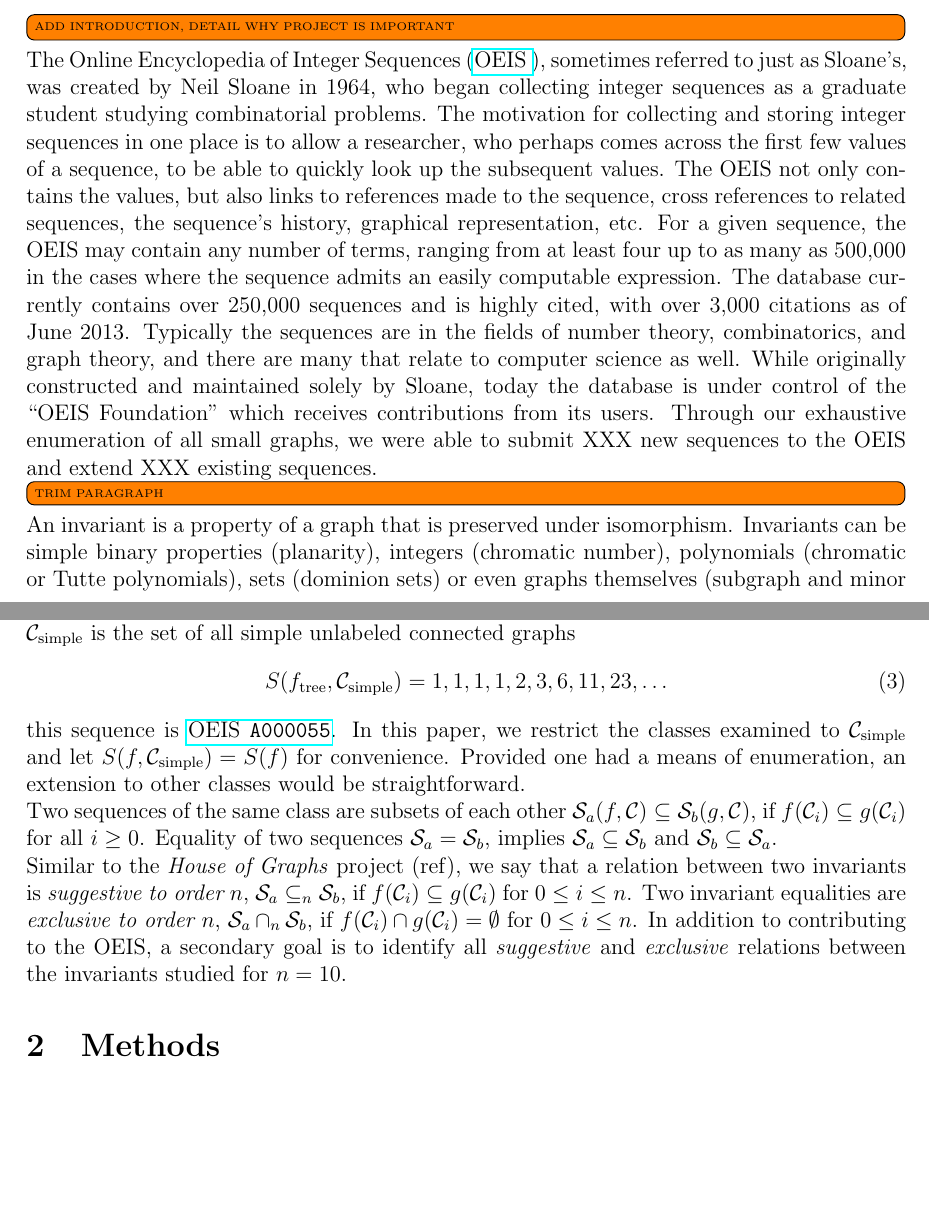
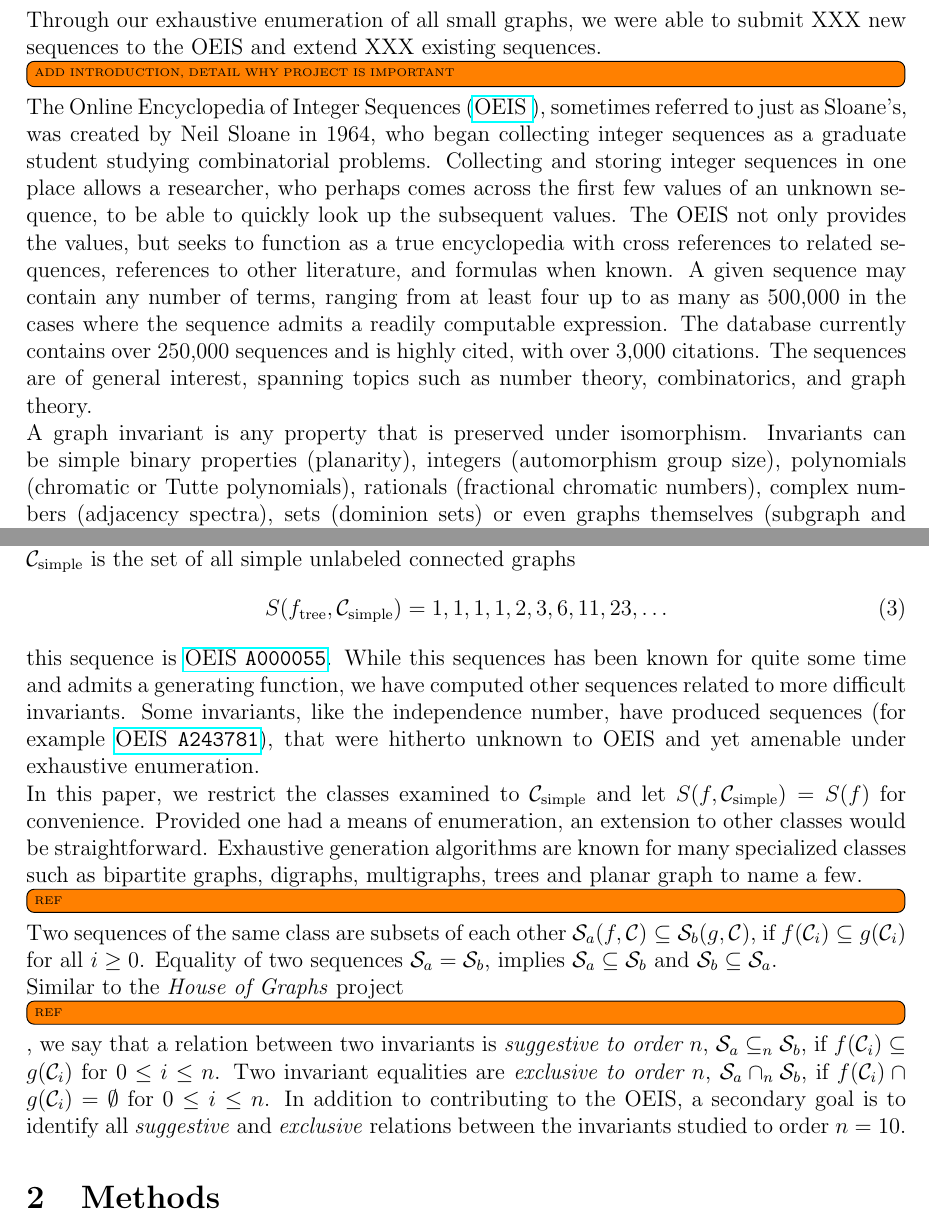
Before and after one commit to thoppe/Encyclopedia-of-Finite-Graphs, a LaTeX paper (report/report.tex): two parts of pages 1 and 2 of 4 before the commit and two parts of pages 1 and 2 of 5 after it, joined at a grey line, cut so that both start at the same text, the shorter picture padded with empty space. Compiled offline with pdfLaTeX.

Commit message:
General paper edits.

```diff
--- a/report/report.tex
+++ b/report/report.tex
@@ -43,20 +43,18 @@ The work can be extended by considering other graph classes like trees or regula
 \section{Introduction}
 
 
+Through our exhaustive enumeration of all small graphs, we were able to submit XXX new sequences to the OEIS and extend XXX existing sequences.
 \note{ADD INTRODUCTION, DETAIL WHY PROJECT IS IMPORTANT}
 
 The Online Encyclopedia of Integer Sequences (\OEIS{}), sometimes referred to just as Sloane's, was created by Neil Sloane in 1964, who began collecting integer sequences as a graduate student studying combinatorial problems.
-The motivation for collecting and storing integer sequences in one place is to allow a researcher, who perhaps comes across the first few values of a sequence, to be able to quickly look up the subsequent values.
-The OEIS not only contains the values, but also links to references made to the sequence, cross references to related sequences, the sequence's history, graphical representation, etc.
-For a given sequence, the OEIS may contain any number of terms, ranging from at least four up to as many as 500,000 in the cases where the sequence admits an easily computable expression.
-The database currently contains over 250,000 sequences and is highly cited, with over 3,000 citations as of June 2013.
-Typically the sequences are in the fields of number theory, combinatorics, and graph theory, and there are many that relate to computer science as well.
-While originally constructed and maintained solely by Sloane, today the database is under control of the ``OEIS Foundation" which receives contributions from its users.
-Through our exhaustive enumeration of all small graphs, we were able to submit XXX new sequences to the OEIS and extend XXX existing sequences.
-\note{TRIM PARAGRAPH}
+Collecting and storing integer sequences in one place allows a researcher, who perhaps comes across the first few values of an unknown sequence, to be able to quickly look up the subsequent values.
+The OEIS not only provides the values, but seeks to function as a true encyclopedia with cross references to related sequences, references to other literature, and formulas when known.
+A given sequence may contain any number of terms, ranging from at least four up to as many as 500,000 in the cases where the sequence admits a readily computable expression.
+The database currently contains over 250,000 sequences and is highly cited, with over 3,000 citations.
+The sequences are of general interest, spanning topics such as number theory, combinatorics, and graph theory.
 
-An invariant is a property of a graph that is preserved under isomorphism.
-Invariants can be simple binary properties (planarity), integers (chromatic number), polynomials (chromatic or Tutte polynomials), sets (dominion sets) or even graphs themselves (subgraph and minor matching).
+A graph invariant is any property that is preserved under isomorphism.
+Invariants can be simple binary properties (planarity), integers (automorphism group size), polynomials (chromatic or Tutte polynomials), rationals (fractional chromatic numbers), complex numbers (adjacency spectra), sets (dominion sets) or even graphs themselves (subgraph and minor matching).
 We are primarily concerned with the sequences produced by graph invariants, \ie the combinatorial problem of how many graphs of a given class satisfy a particular criteria.
 Let a graph be defined as the pair $G = (V,E)$, where $V$ is a set of vertices and $E$ a set of edges.
 Define $\CLASS$ as a class which forms an isomorphically distinct set of graphs that satisfy a specified criteria.
@@ -83,14 +81,18 @@ S(f_\text{tree}, \SIMPLECLASS) = 1, 1, 1, 1, 2, 3, 6, 11, 23, \ldots
 \end{align}
 %
 this sequence is \OEIS{A000055}.
+While this sequences has been known for quite some time and admits a generating function, we have computed other sequences related to more difficult invariants.
+Some invariants, like the independence number, have produced sequences (for example \OEIS{A243781}), that were hitherto unknown to OEIS and yet amenable under exhaustive enumeration.
+
 In this paper, we restrict the classes examined to $\SIMPLECLASS$ and let $S(f,\SIMPLECLASS)=S(f)$ for convenience.
 Provided one had a means of enumeration, an extension to other classes would be straightforward.
+Exhaustive generation algorithms are known for many specialized classes such as bipartite graphs, digraphs, multigraphs, trees and planar graph to name a few. \note{REF}
 
 Two sequences of the same class are subsets of each other $\SEQ_a(f,\CLASS) \subseteq \SEQ_b(g, \CLASS)$, if $f(\CLASS_i) \subseteq g(\CLASS_i)$ for all $i\ge0$. Equality of two sequences $\SEQ_a = \SEQ_b$, implies $\SEQ_a \subseteq \SEQ_b$ and $\SEQ_b \subseteq \SEQ_a$.
 
-Similar to the \textit{House of Graphs} project (ref), we say that a relation between two invariants is \textit{suggestive to order $n$}, $\SEQ_a \subseteq_n \SEQ_b$, if $f(\CLASS_i) \subseteq g(\CLASS_i)$ for $0 \le i \le n$.
+Similar to the \textit{House of Graphs} project \note{REF}, we say that a relation between two invariants is \textit{suggestive to order $n$}, $\SEQ_a \subseteq_n \SEQ_b$, if $f(\CLASS_i) \subseteq g(\CLASS_i)$ for $0 \le i \le n$.
 Two invariant equalities are \textit{exclusive to order $n$}, $\SEQ_a \cap_n \SEQ_b$, if $f(\CLASS_i) \cap g(\CLASS_i) = \emptyset$ for $0 \le i \le n$.
-In addition to contributing to the OEIS, a secondary goal is to identify all \textit{suggestive} and \textit{exclusive} relations between the invariants studied for $n=10$.
+In addition to contributing to the OEIS, a secondary goal is to identify all \textit{suggestive} and \textit{exclusive} relations between the invariants studied to order $n=10$.
 
 \section{Methods}
 
```
Also changed, not shown: report/report.tex (5 more changed lines).
